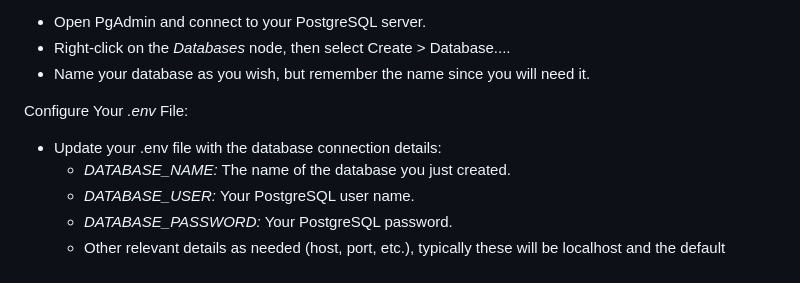
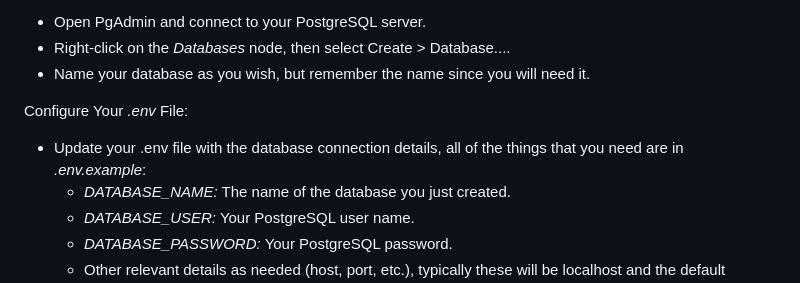
Before and after one commit to themane04/django, a Markdown page: README.md, the part around the change. GitHub-like rendering.

```diff
--- a/README.md
+++ b/README.md
@@ -44,7 +44,7 @@ Create a New Database:
 * Name your database as you wish, but remember the name since you will need it.
 
 Configure Your *.env* File:
-* Update your .env file with the database connection details:
+* Update your .env file with the database connection details, all of the things that you need are in *.env.example*:
   * *DATABASE_NAME:* The name of the database you just created.
   * *DATABASE_USER:* Your PostgreSQL user name.
   * *DATABASE_PASSWORD:* Your PostgreSQL password.
```
